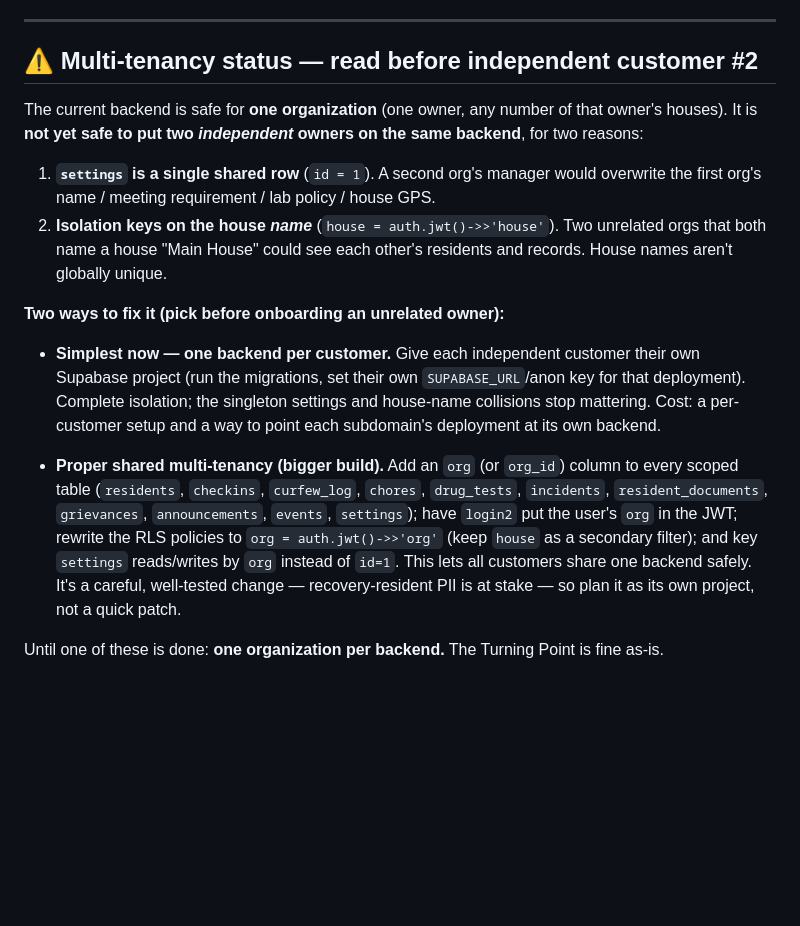
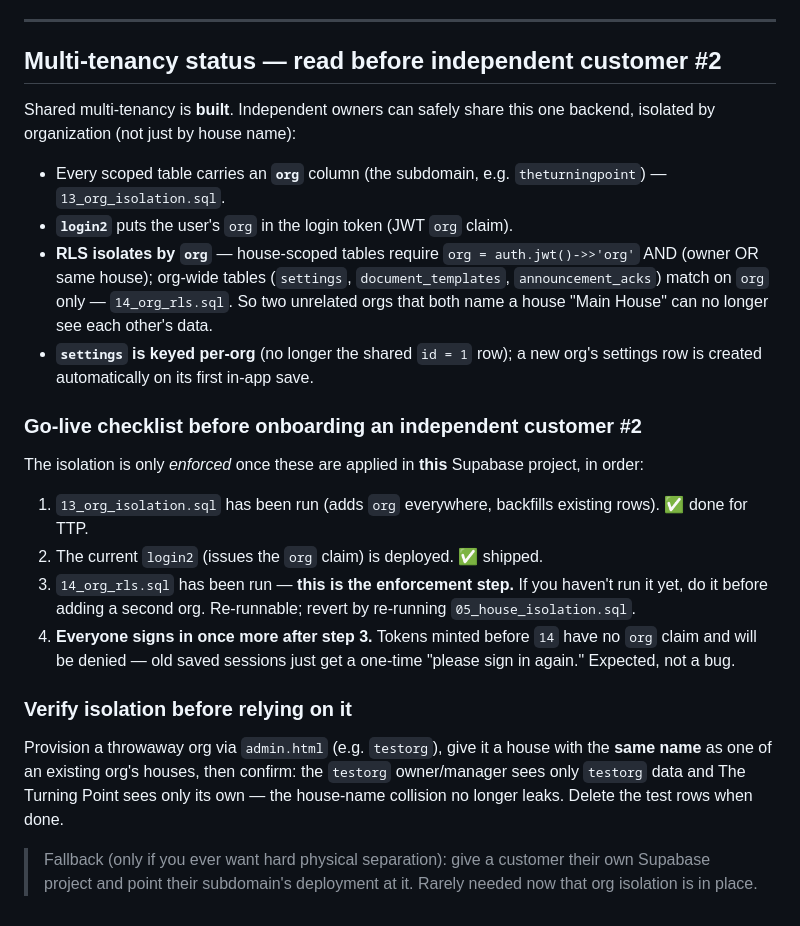
Before and after one commit to TheTurningPoint/StepIn, a Markdown page: ADMIN_GUIDE.md, the part around the change. Drawn GitHub-style; blank space fills up the shorter version.

Commit message:
Correct stale multi-tenancy status in ADMIN_GUIDE
Shared org-isolation (org column, org JWT claim, org-based RLS, per-org
settings) was built and shipped; the guide still described it as an
unbuilt future project. Rewrite to document the shipped model plus the
real go-live gate (apply 13 + 14, re-login once) and a verification step.

Co-Authored-By: Claude Opus 4.8 <noreply@anthropic.com>
Claude-Session: https://claude.ai/code/session_016Hpsi9Vd4gNskm1bfnqcc1

```diff
--- a/ADMIN_GUIDE.md
+++ b/ADMIN_GUIDE.md
@@ -106,30 +106,38 @@ Three layers, cheapest first:
 
 ---
 
-## ⚠️ Multi-tenancy status — read before independent customer #2
+## Multi-tenancy status — read before independent customer #2
 
-The current backend is safe for **one organization** (one owner, any number of that owner's houses).
-It is **not yet safe to put two *independent* owners on the same backend**, for two reasons:
+Shared multi-tenancy is **built**. Independent owners can safely share this one backend, isolated by
+organization (not just by house name):
 
-1. **`settings` is a single shared row** (`id = 1`). A second org's manager would overwrite the first
-   org's name / meeting requirement / lab policy / house GPS.
-2. **Isolation keys on the house *name*** (`house = auth.jwt()->>'house'`). Two unrelated orgs that
-   both name a house "Main House" could see each other's residents and records. House names aren't
-   globally unique.
+- Every scoped table carries an **`org`** column (the subdomain, e.g. `theturningpoint`) —
+  `13_org_isolation.sql`.
+- **`login2`** puts the user's `org` in the login token (JWT `org` claim).
+- **RLS isolates by `org`** — house-scoped tables require `org = auth.jwt()->>'org'` AND (owner OR same
+  house); org-wide tables (`settings`, `document_templates`, `announcement_acks`) match on `org` only —
+  `14_org_rls.sql`. So two unrelated orgs that both name a house "Main House" can no longer see each
+  other's data.
+- **`settings` is keyed per-org** (no longer the shared `id = 1` row); a new org's settings row is
+  created automatically on its first in-app save.
 
-**Two ways to fix it (pick before onboarding an unrelated owner):**
+### Go-live checklist before onboarding an independent customer #2
 
-- **Simplest now — one backend per customer.** Give each independent customer their own Supabase
-  project (run the migrations, set their own `SUPABASE_URL`/anon key for that deployment). Complete
-  isolation; the singleton settings and house-name collisions stop mattering. Cost: a per-customer
-  setup and a way to point each subdomain's deployment at its own backend.
+The isolation is only *enforced* once these are applied in **this** Supabase project, in order:
 
-- **Proper shared multi-tenancy (bigger build).** Add an `org` (or `org_id`) column to every scoped
-  table (`residents`, `checkins`, `curfew_log`, `chores`, `drug_tests`, `incidents`,
-  `resident_documents`, `grievances`, `announcements`, `events`, `settings`); have `login2` put the
-  user's `org` in the JWT; rewrite the RLS policies to `org = auth.jwt()->>'org'` (keep `house` as a
-  secondary filter); and key `settings` reads/writes by `org` instead of `id=1`. This lets all
-  customers share one backend safely. It's a careful, well-tested change — recovery-resident PII is at
-  stake — so plan it as its own project, not a quick patch.
+1. `13_org_isolation.sql` has been run (adds `org` everywhere, backfills existing rows). ✅ done for TTP.
+2. The current `login2` (issues the `org` claim) is deployed. ✅ shipped.
+3. `14_org_rls.sql` has been run — **this is the enforcement step.** If you haven't run it yet, do it
+   before adding a second org. Re-runnable; revert by re-running `05_house_isolation.sql`.
+4. **Everyone signs in once more after step 3.** Tokens minted before `14` have no `org` claim and will
+   be denied — old saved sessions just get a one-time "please sign in again." Expected, not a bug.
 
-Until one of these is done: **one organization per backend.** The Turning Point is fine as-is.
+### Verify isolation before relying on it
+
+Provision a throwaway org via `admin.html` (e.g. `testorg`), give it a house with the **same name** as
+one of an existing org's houses, then confirm: the `testorg` owner/manager sees only `testorg` data and
+The Turning Point sees only its own — the house-name collision no longer leaks. Delete the test rows when
+done.
+
+> Fallback (only if you ever want hard physical separation): give a customer their own Supabase project
+> and point their subdomain's deployment at it. Rarely needed now that org isolation is in place.
```
